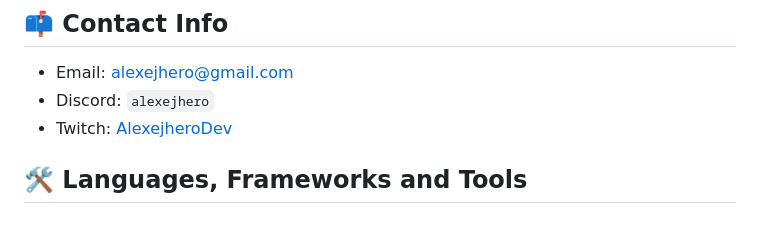
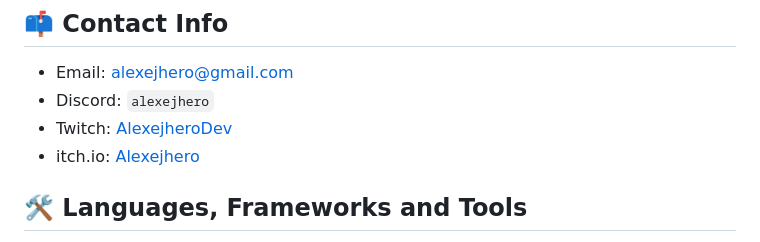
Before and after one commit to Alexejhero/Alexejhero, a Markdown page: README.md, the part around the change. GitHub-like rendering.

```diff
--- a/README.md
+++ b/README.md
@@ -6,6 +6,7 @@ I'm a passionate developer with experience in Unity game development and modding
 - Email: [alexejhero@gmail.com](mailto:alexejhero@gmail.com)
 - Discord: `alexejhero`
 - Twitch: [AlexejheroDev](https://twitch.tv/AlexejheroDev)
+- itch.io: [Alexejhero](https://Alexejhero.itch.io)
 
 ## 🛠️ Languages, Frameworks and Tools
 - C# - [Unity](https://unity.com/), [Harmony](https://github.com/pardeike/harmony)
```
